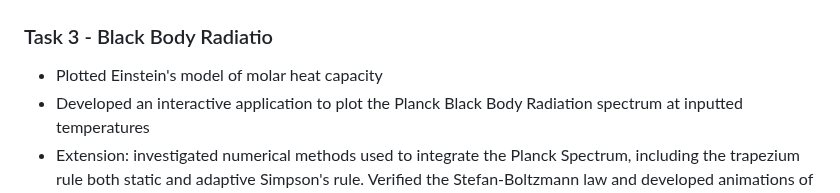
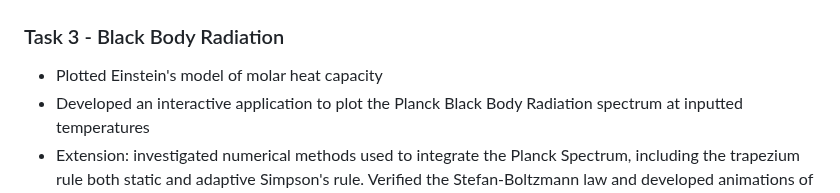
Before and after one commit to charlierichley/BPhO-Computational-Challenge-2026, a Markdown page: README.md, the part around the change. Drawn GitHub-style.

```diff
--- a/README.md
+++ b/README.md
@@ -28,7 +28,7 @@ https://www.youtube.com/watch?v=Boz_FdN7sq8
 <img src="./images/brownian_motion.png" alt="Brownian Motion" width="500">
 </p>
 
-### Task 3 - Black Body Radiatio
+### Task 3 - Black Body Radiation
 - Plotted Einstein's model of molar heat capacity
 - Developed an interactive application to plot the Planck Black Body Radiation spectrum at inputted temperatures
 - Extension: investigated numerical methods used to integrate the Planck Spectrum, including the trapezium rule both static and adaptive Simpson's rule. Verified the Stefan-Boltzmann law and developed animations of methods
```
